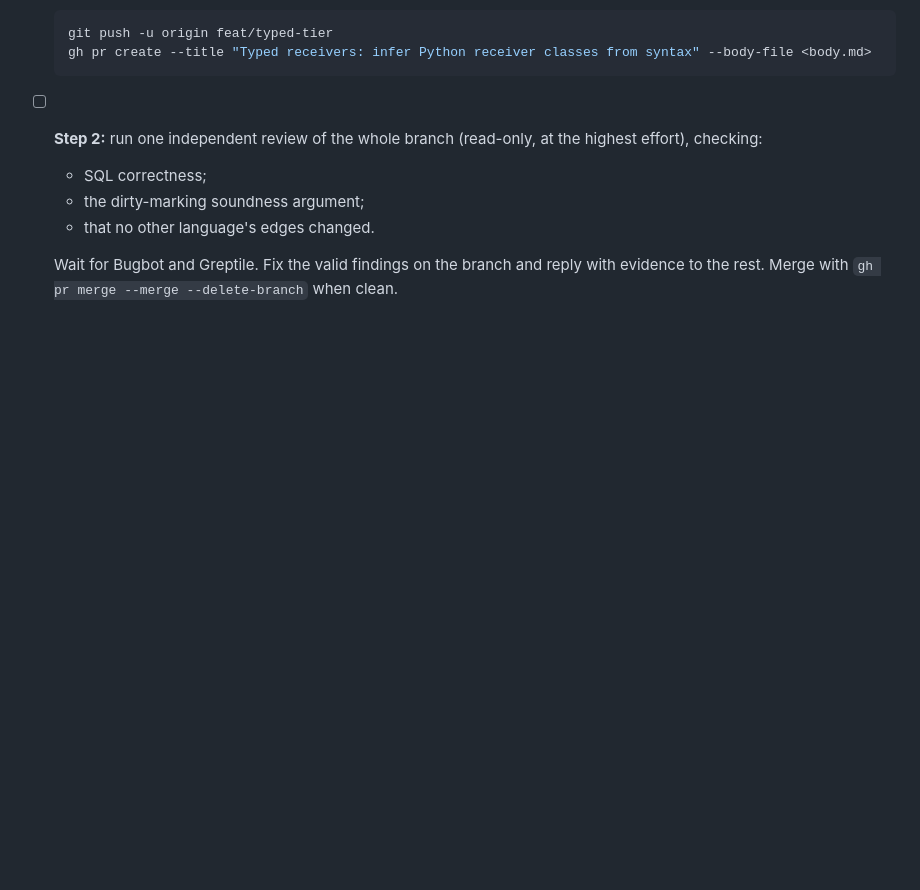
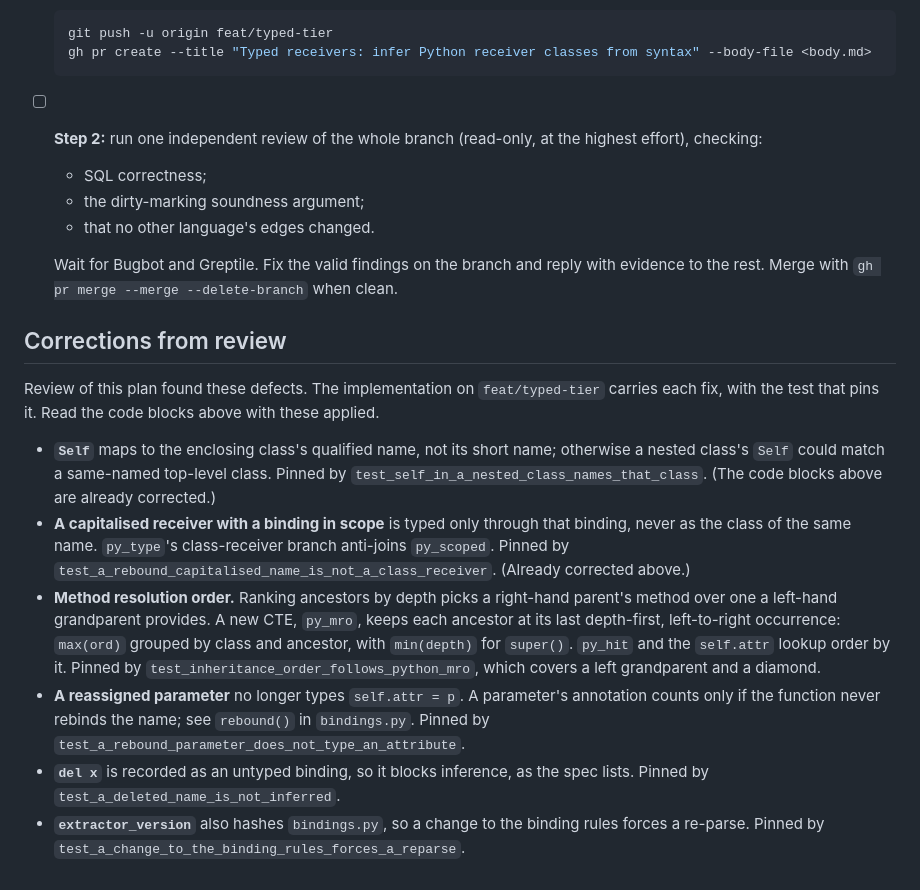
Before and after one commit to ccf/duckgrep, a Markdown page: docs/plans/2026-10-03-local-type-inference.md, the part around the change. Rendered like a GitHub page; blank space fills up the shorter version.

Commit message:
docs(plan): record the corrections review found, as implemented
Co-Authored-By: Claude Opus 5.5 <noreply@anthropic.com>
Claude-Session: https://claude.ai/code/session_01JJHvD1qjJbo75WHfE9rrki

```diff
--- a/docs/plans/2026-10-03-local-type-inference.md
+++ b/docs/plans/2026-10-03-local-type-inference.md
@@ -1715,3 +1715,14 @@ Inputs and conditions the spec implies but the feature tests below don't obvious
   - that no other language's edges changed.
 
   Wait for Bugbot and Greptile. Fix the valid findings on the branch and reply with evidence to the rest. Merge with `gh pr merge --merge --delete-branch` when clean.
+
+## Corrections from review
+
+Review of this plan found these defects. The implementation on `feat/typed-tier` carries each fix, with the test that pins it. Read the code blocks above with these applied.
+
+- **`Self`** maps to the enclosing class's qualified name, not its short name; otherwise a nested class's `Self` could match a same-named top-level class. Pinned by `test_self_in_a_nested_class_names_that_class`. (The code blocks above are already corrected.)
+- **A capitalised receiver with a binding in scope** is typed only through that binding, never as the class of the same name. `py_type`'s class-receiver branch anti-joins `py_scoped`. Pinned by `test_a_rebound_capitalised_name_is_not_a_class_receiver`. (Already corrected above.)
+- **Method resolution order.** Ranking ancestors by depth picks a right-hand parent's method over one a left-hand grandparent provides. A new CTE, `py_mro`, keeps each ancestor at its last depth-first, left-to-right occurrence: `max(ord)` grouped by class and ancestor, with `min(depth)` for `super()`. `py_hit` and the `self.attr` lookup order by it. Pinned by `test_inheritance_order_follows_python_mro`, which covers a left grandparent and a diamond.
+- **A reassigned parameter** no longer types `self.attr = p`. A parameter's annotation counts only if the function never rebinds the name; see `rebound()` in `bindings.py`. Pinned by `test_a_rebound_parameter_does_not_type_an_attribute`.
+- **`del x`** is recorded as an untyped binding, so it blocks inference, as the spec lists. Pinned by `test_a_deleted_name_is_not_inferred`.
+- **`extractor_version`** also hashes `bindings.py`, so a change to the binding rules forces a re-parse. Pinned by `test_a_change_to_the_binding_rules_forces_a_reparse`.
```
